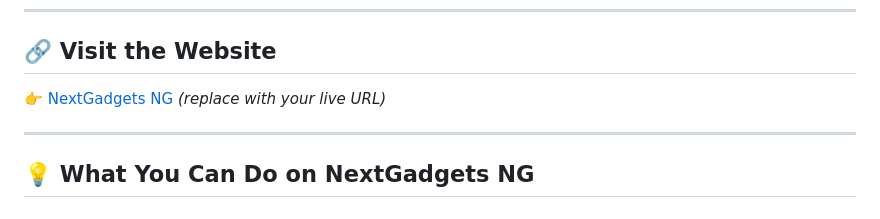
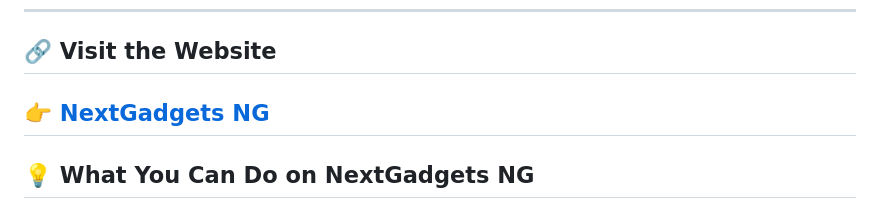
Before and after one commit to Dammydx/NextGadgets, a Markdown page: README.md, the part around the change. GitHub-like rendering.

```diff
--- a/README.md
+++ b/README.md
@@ -6,8 +6,7 @@
 
 ## 🔗 Visit the Website
 
-👉 [NextGadgets NG](https://dammydx.github.io/NextGadgets/) *(replace with your live URL)*
-
+👉 [NextGadgets NG](https://dammydx.github.io/NextGadgets/)
 ---
 
 ## 💡 What You Can Do on NextGadgets NG
```
